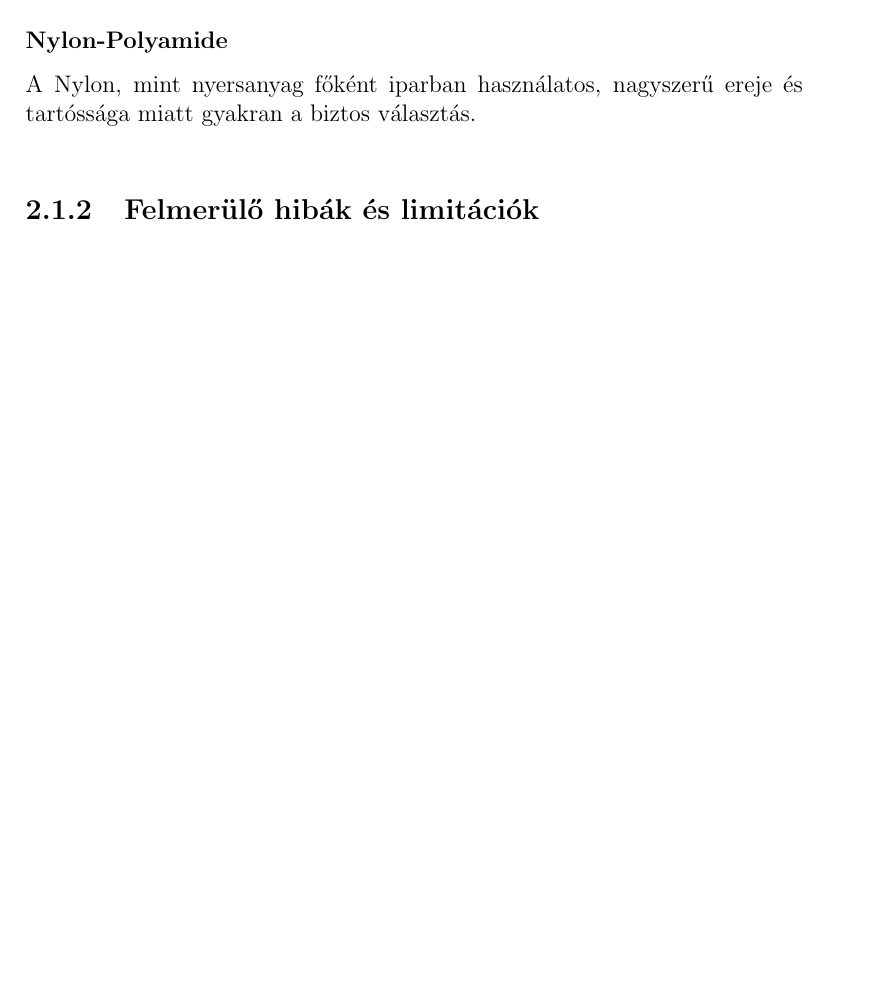
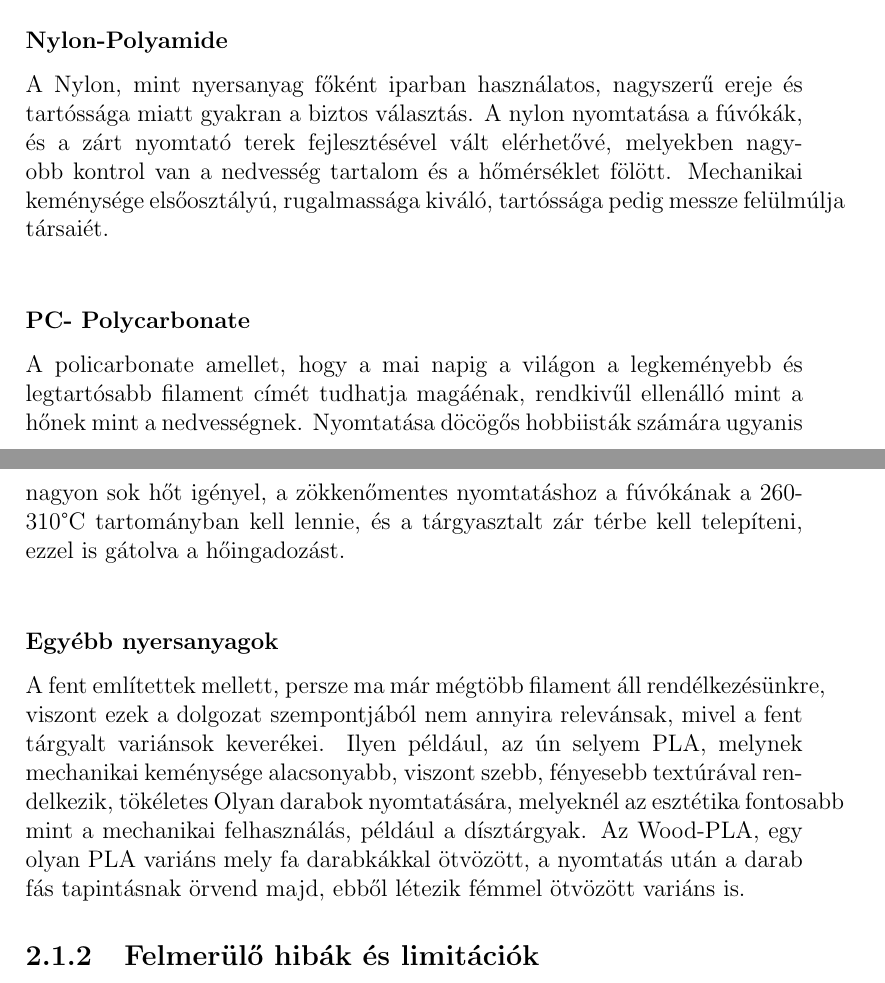
Before and after one commit to BorbMaty/3DPrinting-Failure-Detection, a LaTeX document (docs/latex/docs/main.tex, which reads docs/latex/docs/chapters/theory.tex): part of page 11 of 26 before the commit and two parts of pages 11 and 12 of 26 after it, the two joined at a grey line, cut so that both start at the same text, the shorter picture padded with empty space. Compiled offline with pdfLaTeX; a LaTeX package or settings file that is missing is left out.

Commit message:
added 2 more paragraphs

```diff
--- a/docs/latex/docs/chapters/theory.tex
+++ b/docs/latex/docs/chapters/theory.tex
@@ -71,8 +71,20 @@
 
         \subsubsection{Nylon-Polyamide}
 
-        A Nylon, mint nyersanyag főként iparban használatos, nagyszerű ereje és tartóssága miatt gyakran a biztos választás.\\
+        A Nylon, mint nyersanyag főként iparban használatos, nagyszerű ereje és tartóssága miatt gyakran a biztos választás.
+        A nylon nyomtatása a fúvókák, és a zárt nyomtató terek fejlesztésével vált elérhetővé, melyekben nagyobb kontrol van a nedvesség
+        tartalom és a hőmérséklet fölött. Mechanikai keménysége elsőosztályú, rugalmassága kiváló, tartóssága pedig messze felülmúlja társaiét.\\
 
+        \subsubsection{PC- Polycarbonate}
+        A policarbonate amellet, hogy a mai napig a világon a legkeményebb és legtartósabb filament címét tudhatja magáénak,
+        rendkivűl ellenálló mint a hőnek mint a nedvességnek. Nyomtatása döcögős hobbiisták számára ugyanis nagyon sok hőt igényel, a zökkenőmentes
+        nyomtatáshoz a fúvókának a 260-310°C tartományban kell lennie, és a tárgyasztalt zár térbe kell telepíteni, ezzel is gátolva a hőingadozást.\\
+
+        \subsubsection{Egyébb nyersanyagok}
+        A fent említettek mellett, persze ma már mégtöbb filament áll rendélkezésünkre, viszont ezek a dolgozat szempontjából nem annyira relevánsak, mivel a fent
+        tárgyalt variánsok keverékei. Ilyen például, az ún selyem PLA, melynek mechanikai keménysége alacsonyabb, viszont szebb, fényesebb textúrával rendelkezik, tökéletes
+        Olyan darabok nyomtatására, melyeknél az esztétika fontosabb mint a mechanikai felhasználás, például a dísztárgyak. Az Wood-PLA, egy olyan PLA variáns mely fa darabkákkal ötvözött,
+        a nyomtatás után a darab fás tapintásnak örvend majd, ebből létezik fémmel ötvözött variáns is.
 
     \begin{figure}[H]
         \centering
```
Also changed, not shown: 2 other files.
